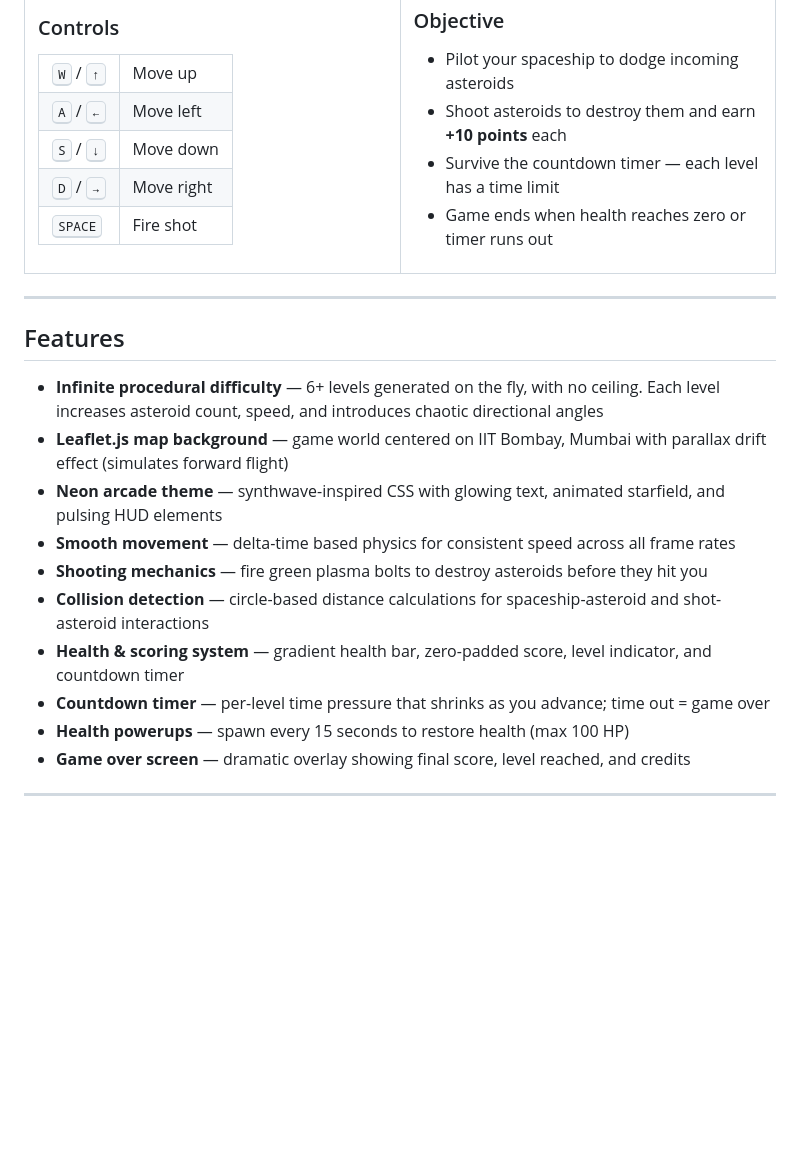
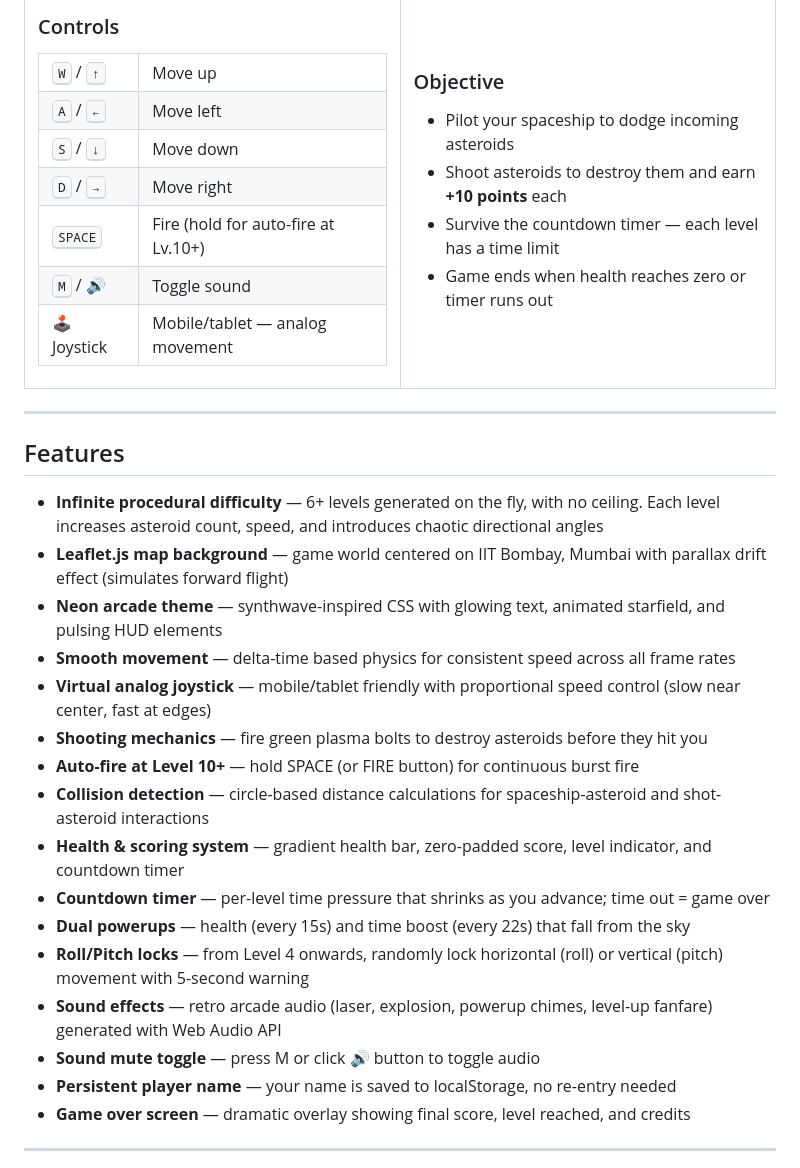
Before and after one commit to somdeepkundu/bombay-asteroids, a Markdown page: README.md, the part around the change. Rendered like a GitHub page; blank space fills up the shorter version.

Commit message:
docs: update README for v2.1.2 — add joystick, sounds, time boost, locks, auto-fire, persistent name

```diff
--- a/README.md
+++ b/README.md
@@ -25,7 +25,9 @@ A browser-based shoot'em'up game built with **vanilla HTML, CSS, and JavaScript*
         <tr><td><kbd>A</kbd> / <kbd>←</kbd></td><td>Move left</td></tr>
         <tr><td><kbd>S</kbd> / <kbd>↓</kbd></td><td>Move down</td></tr>
         <tr><td><kbd>D</kbd> / <kbd>→</kbd></td><td>Move right</td></tr>
-        <tr><td><kbd>SPACE</kbd></td><td>Fire shot</td></tr>
+        <tr><td><kbd>SPACE</kbd></td><td>Fire (hold for auto-fire at Lv.10+)</td></tr>
+        <tr><td><kbd>M</kbd> / 🔊</td><td>Toggle sound</td></tr>
+        <tr><td>🕹️ Joystick</td><td>Mobile/tablet — analog movement</td></tr>
       </table>
     </td>
     <td width="50%">
@@ -48,11 +50,17 @@ A browser-based shoot'em'up game built with **vanilla HTML, CSS, and JavaScript*
 - **Leaflet.js map background** — game world centered on IIT Bombay, Mumbai with parallax drift effect (simulates forward flight)
 - **Neon arcade theme** — synthwave-inspired CSS with glowing text, animated starfield, and pulsing HUD elements
 - **Smooth movement** — delta-time based physics for consistent speed across all frame rates
+- **Virtual analog joystick** — mobile/tablet friendly with proportional speed control (slow near center, fast at edges)
 - **Shooting mechanics** — fire green plasma bolts to destroy asteroids before they hit you
+- **Auto-fire at Level 10+** — hold SPACE (or FIRE button) for continuous burst fire
 - **Collision detection** — circle-based distance calculations for spaceship-asteroid and shot-asteroid interactions
 - **Health & scoring system** — gradient health bar, zero-padded score, level indicator, and countdown timer
 - **Countdown timer** — per-level time pressure that shrinks as you advance; time out = game over
-- **Health powerups** — spawn every 15 seconds to restore health (max 100 HP)
+- **Dual powerups** — health (every 15s) and time boost (every 22s) that fall from the sky
+- **Roll/Pitch locks** — from Level 4 onwards, randomly lock horizontal (roll) or vertical (pitch) movement with 5-second warning
+- **Sound effects** — retro arcade audio (laser, explosion, powerup chimes, level-up fanfare) generated with Web Audio API
+- **Sound mute toggle** — press M or click 🔊 button to toggle audio
+- **Persistent player name** — your name is saved to localStorage, no re-entry needed
 - **Game over screen** — dramatic overlay showing final score, level reached, and credits
 
 ---
```
